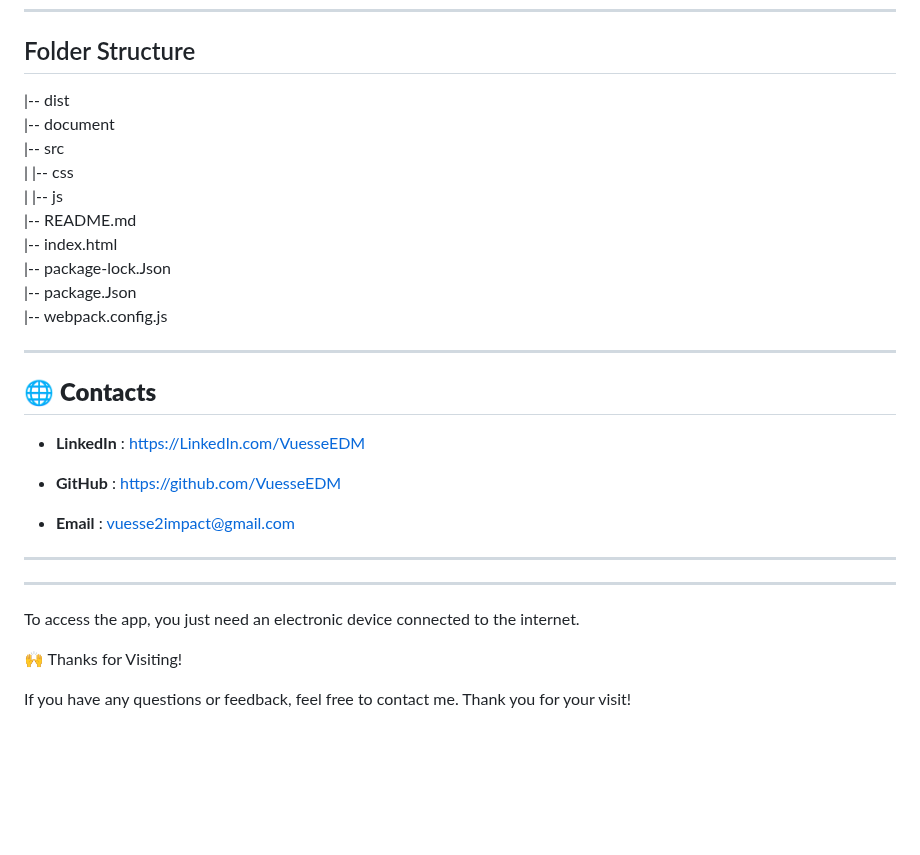
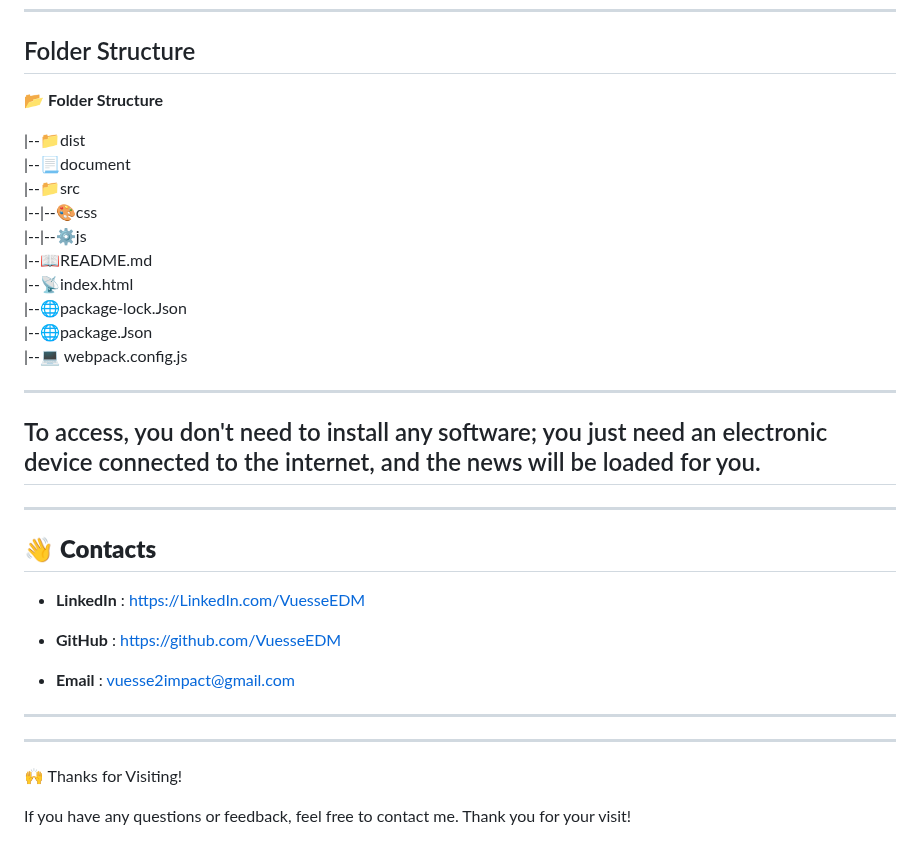
Before and after one commit to VuesseEDM/CyberChronicle, a Markdown page: README.md, the part around the change. Drawn GitHub-style; blank space fills up the shorter version.

```diff
--- a/README.md
+++ b/README.md
@@ -79,19 +79,24 @@ CyberChronicle is a real-time news app focusing on computer technology. It provi
 
 ## Folder Structure
 
-|-- dist
-|-- document
-|-- src
-|   |-- css
-|   |-- js
-|-- README.md
-|-- index.html
-|-- package-lock.Json
-|-- package.Json
-|-- webpack.config.js
+ 📂 **Folder Structure**
+
+|--📁dist
+|--📃document
+|--📁src
+|--|--🎨css
+|--|--⚙️js
+|--📖README.md
+|--📡index.html
+|--🌐package-lock.Json
+|--🌐package.Json
+|--💻 webpack.config.js
 
 ---
-🌐 **Contacts**
+ To access, you don't need to install any software; you just need an electronic device connected to the internet, and the news will be loaded for you.
+  ---
+---
+👋 **Contacts**
 ---
 
 - **LinkedIn**  : https://LinkedIn.com/VuesseEDM
@@ -103,7 +108,6 @@ CyberChronicle is a real-time news app focusing on computer technology. It provi
 
 ---
 
-To access the app, you just need an electronic device connected to the internet.
 
 🙌 Thanks for Visiting!
 
```
